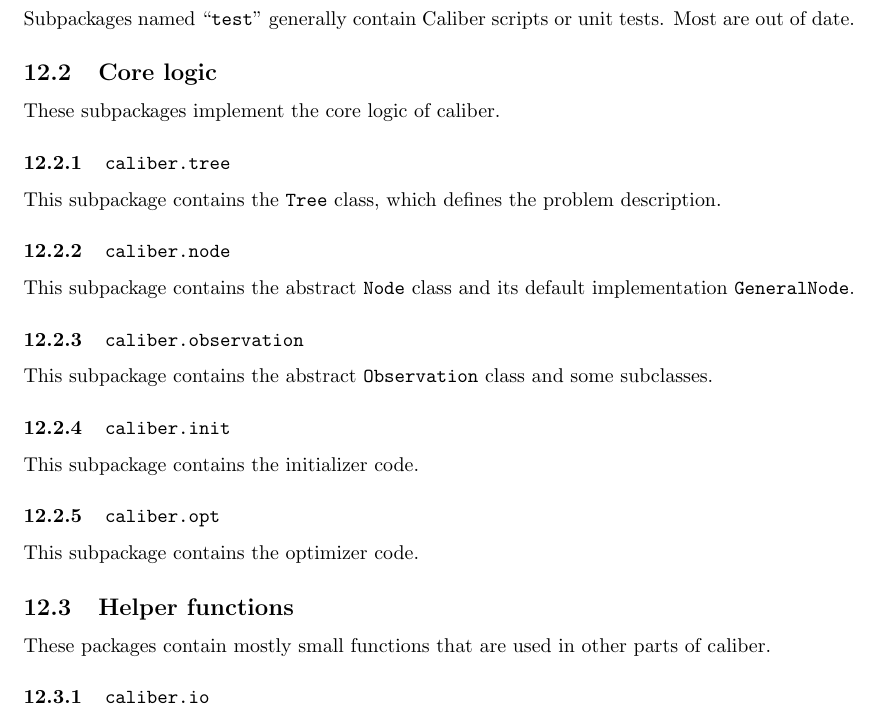
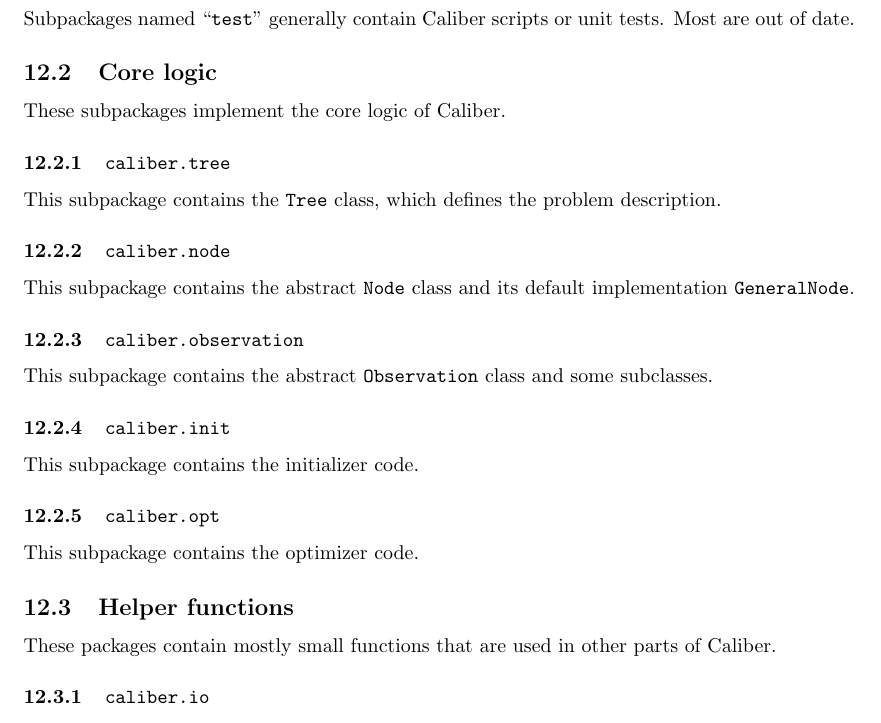
Before and after one commit to ajul/caliber, a LaTeX document (doc/manual/manual.tex, which reads doc/manual/api/section_package.tex): part of page 34 of 52, cut so that both start at the same text. Compiled offline with pdfLaTeX.

Commit message:
fix some capitalization, add bare bones readme

```diff
--- a/doc/manual/api/section_package.tex
+++ b/doc/manual/api/section_package.tex
@@ -9,7 +9,7 @@ This package contains functions for calibrating particular types of configuratio
 Subpackages named ``\texttt{test}'' generally contain Caliber scripts or unit tests. Most are out of date.
 
 \subsection{Core logic}
-These subpackages implement the core logic of caliber.
+These subpackages implement the core logic of Caliber.
 \subsubsection{\texttt{caliber.tree}}
 This subpackage contains the \texttt{Tree} class, which defines the problem description.
 \subsubsection{\texttt{caliber.node}}
@@ -22,7 +22,7 @@ This subpackage contains the initializer code.
 This subpackage contains the optimizer code.
 
 \subsection{Helper functions}
-These packages contain mostly small functions that are used in other parts of caliber.
+These packages contain mostly small functions that are used in other parts of Caliber.
 \subsubsection{\texttt{caliber.io}}
 Functions here help process input to Caliber, or produce non-graphical output.
 \subsubsection{\texttt{caliber.math}}
```
Also changed, not shown: readme.md (added).
